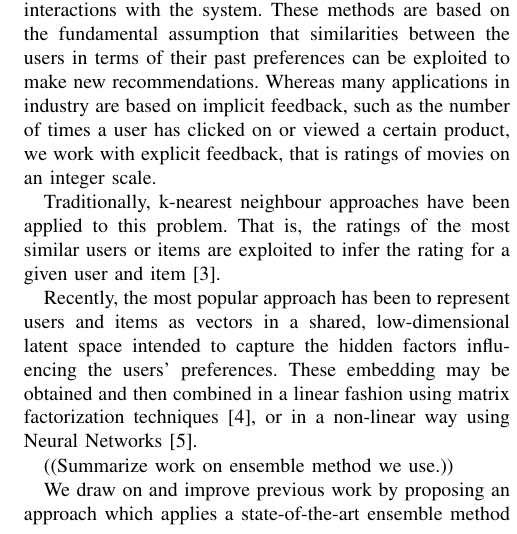
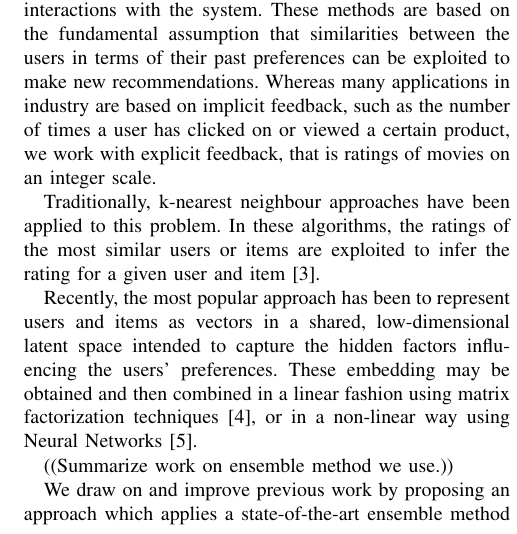
Before and after one commit to kklein/CILRecommender2018, a LaTeX paper (report/report.tex): part of one column of page 1 of 3, cut so that both start at the same text. Compiled offline with pdfLaTeX.

Commit message:
make small stylistic change to report

```diff
--- a/report/report.tex
+++ b/report/report.tex
@@ -38,7 +38,7 @@ Many online businesses face the difficult yet crucial challenge of finding the m
 Given the gigantic set of options, more than 570 million products are currently available on Amazon.com \cite{scrap2018}, a wide variance in preferences between different users and relatively little knowledge about individual users, this is a challenging task. Collaborative filtering \cite{sarwar2001item} is an approach to this problem in which users' preferences are modelled based on their past interactions with the system. These methods are based on the fundamental assumption that similarities between the users in terms of their past preferences can be exploited to make new recommendations. Whereas many applications in industry are based on implicit feedback, such as the number of times a user has clicked on or viewed a certain product, we work with explicit feedback, that is ratings of movies on an integer scale.
 
 
-Traditionally, k-nearest neighbour approaches have been applied to this problem. That is, the ratings of the most similar users or items are exploited to infer the rating for a given user and item \cite{sarwar2001item}.
+Traditionally, k-nearest neighbour approaches have been applied to this problem. In these algorithms, the ratings of the most similar users or items are exploited to infer the rating for a given user and item \cite{sarwar2001item}.
 
 Recently, the most popular approach has been to represent users and items  as vectors in a shared, low-dimensional latent space intended to capture the hidden factors influencing the users' preferences. These embedding may be obtained and then combined in a linear fashion using matrix factorization techniques \cite{koren2009matrix}, or in a non-linear way using Neural Networks
 \cite{he2017neural}.
```
